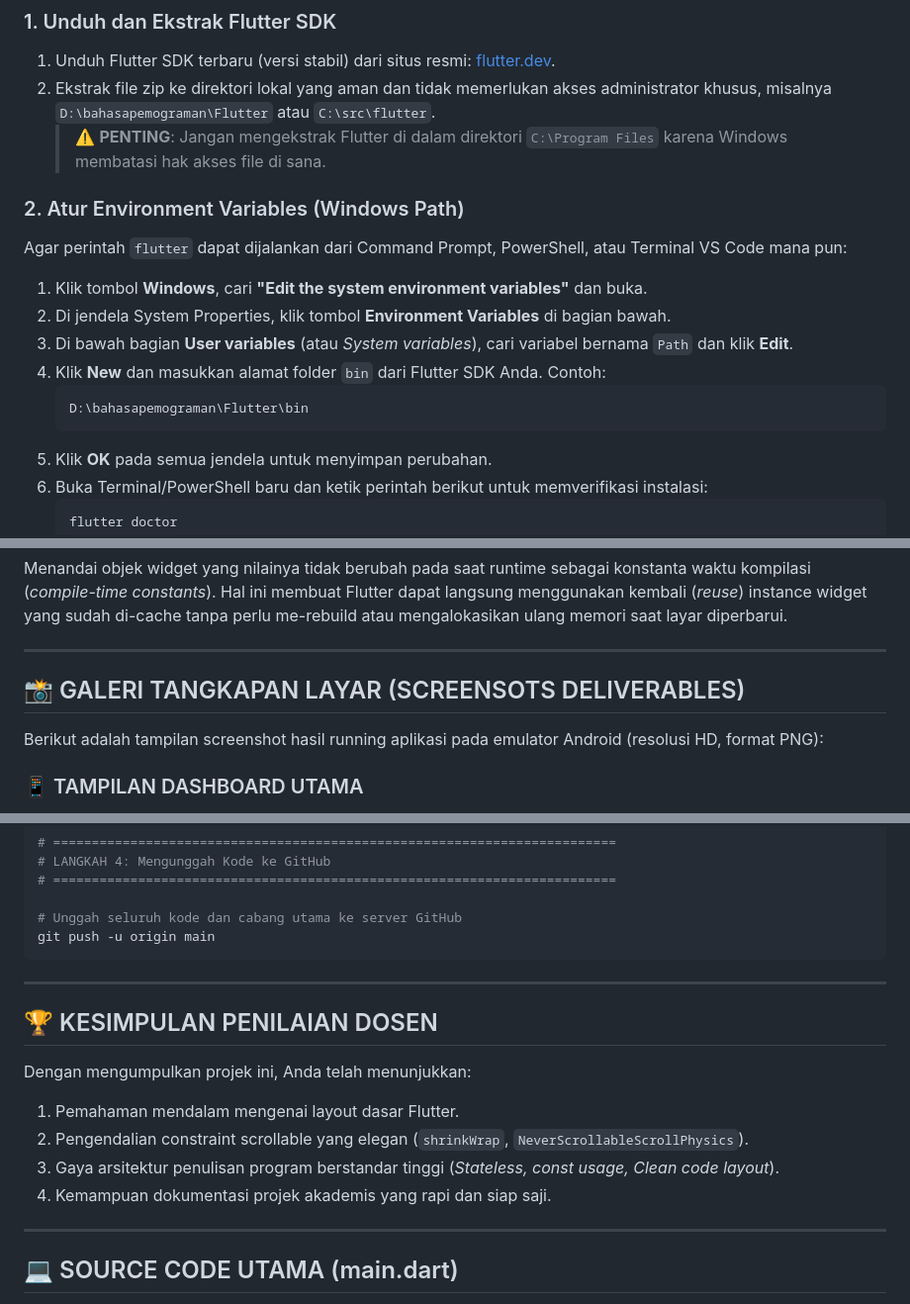
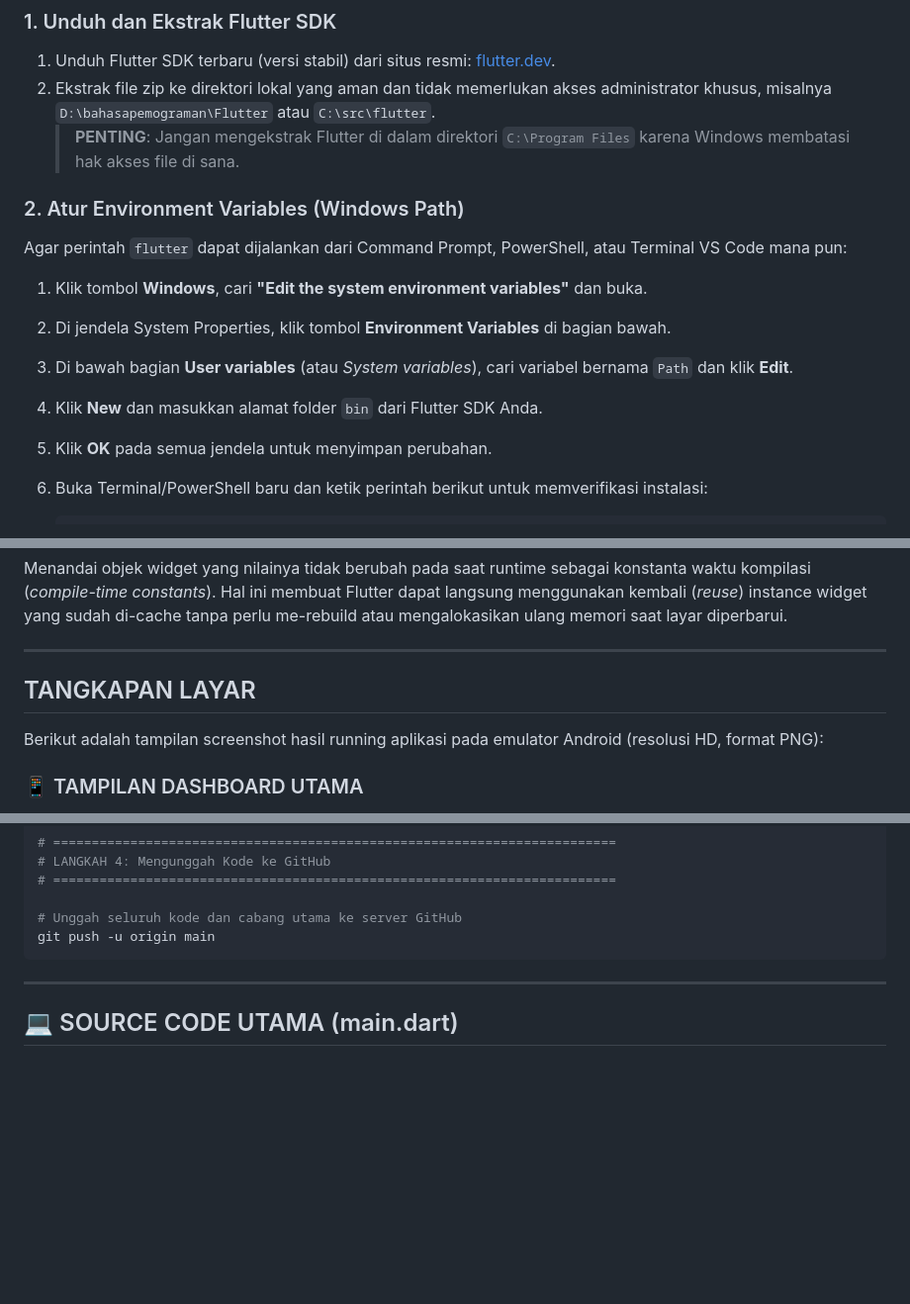
Before and after one commit to DRLKH7/2311102122_Praktikum_ABP_02, a Markdown page: Flutter/README.md, 3 parts joined by grey strips. Shown at 99% size. GitHub-like rendering; blank space fills up the shorter version.

Commit message:
android
Updated README.md to improve clarity and organization.

````diff
--- a/Flutter/README.md
+++ b/Flutter/README.md
@@ -11,17 +11,15 @@ Bagi Anda yang baru memulai atau perlu melakukan konfigurasi ulang Flutter di la
 ### 1. Unduh dan Ekstrak Flutter SDK
 1. Unduh Flutter SDK terbaru (versi stabil) dari situs resmi: [flutter.dev](https://docs.flutter.dev/get-started/install/windows/mobile).
 2. Ekstrak file zip ke direktori lokal yang aman dan tidak memerlukan akses administrator khusus, misalnya `D:\bahasapemograman\Flutter` atau `C:\src\flutter`.
-   > ⚠️ **PENTING**: Jangan mengekstrak Flutter di dalam direktori `C:\Program Files` karena Windows membatasi hak akses file di sana.
+   > **PENTING**: Jangan mengekstrak Flutter di dalam direktori `C:\Program Files` karena Windows membatasi hak akses file di sana.
 
 ### 2. Atur Environment Variables (Windows Path)
 Agar perintah `flutter` dapat dijalankan dari Command Prompt, PowerShell, atau Terminal VS Code mana pun:
 1. Klik tombol **Windows**, cari **"Edit the system environment variables"** dan buka.
 2. Di jendela System Properties, klik tombol **Environment Variables** di bagian bawah.
 3. Di bawah bagian **User variables** (atau *System variables*), cari variabel bernama `Path` dan klik **Edit**.
-4. Klik **New** dan masukkan alamat folder `bin` dari Flutter SDK Anda. Contoh:
-   ```text
-   D:\bahasapemograman\Flutter\bin
-   ```
+4. Klik **New** dan masukkan alamat folder `bin` dari Flutter SDK Anda.
+
 5. Klik **OK** pada semua jendela untuk menyimpan perubahan.
 6. Buka Terminal/PowerShell baru dan ketik perintah berikut untuk memverifikasi instalasi:
    ```powershell
@@ -101,7 +99,7 @@ Menandai objek widget yang nilainya tidak berubah pada saat runtime sebagai kons
 
 ---
 
-## 📸 GALERI TANGKAPAN LAYAR (SCREENSOTS DELIVERABLES)
+## TANGKAPAN LAYAR
 
 Berikut adalah tampilan screenshot hasil running aplikasi pada emulator Android (resolusi HD, format PNG):
 
@@ -156,16 +154,6 @@ git remote add origin https://github.com/darrelpratama/2311102122_Praktikum_ABP_
 # Unggah seluruh kode dan cabang utama ke server GitHub
 git push -u origin main
 ```
-
----
-
-## 🏆 KESIMPULAN PENILAIAN DOSEN
-Dengan mengumpulkan projek ini, Anda telah menunjukkan:
-1. Pemahaman mendalam mengenai layout dasar Flutter.
-2. Pengendalian constraint scrollable yang elegan (`shrinkWrap`, `NeverScrollableScrollPhysics`).
-3. Gaya arsitektur penulisan program berstandar tinggi (*Stateless, const usage, Clean code layout*).
-4. Kemampuan dokumentasi projek akademis yang rapi dan siap saji.
-
 
 ---
 
````
Also changed, not shown: other parts of Flutter/README.md (+1 -1 lines).
